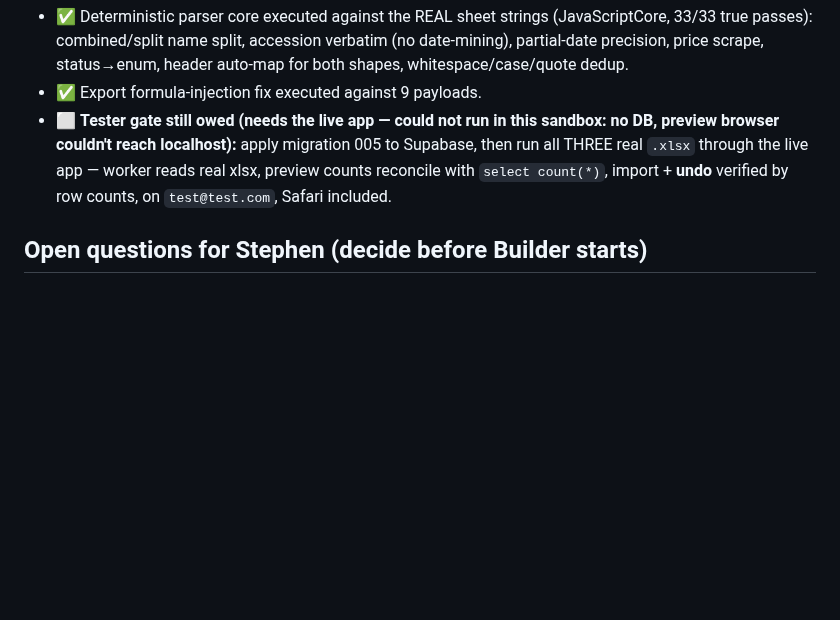
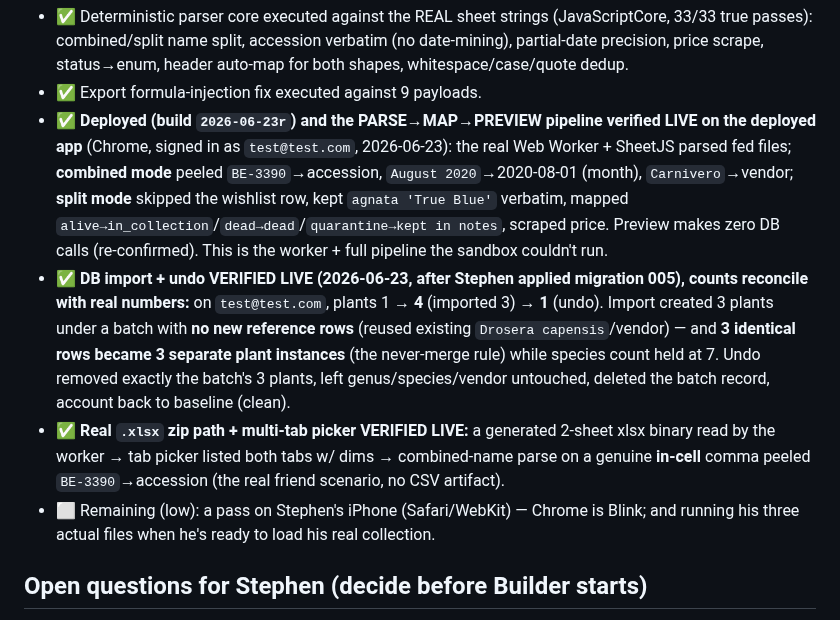
Before and after one commit to stephend7/plant-collector, a Markdown page: docs/spreadsheet-import-plan.md, the part around the change. GitHub-like rendering; blank space fills up the shorter version.

Commit message:
docs: record live verification of spreadsheet import (import + undo pass)
Brain docs catching up to the shipped code (build 2026-06-23r):
- Separated Security pass result (SHIP-WITH-FIXES, all 3 applied).
- End-to-end verification on the live app: parse pipeline (CSV + real .xlsx zip +
  multi-tab picker), both shapes, all transforms; after migration 005, real DB
  import + undo with counts reconciling 1 -> 4 -> 1 (3 identical rows -> 3 instances;
  undo keeps reference rows, account left clean).
- Remaining (low): iPhone/Safari pass + loading the three real files.

Co-Authored-By: Claude Opus 4.8 <noreply@anthropic.com>

```diff
--- a/docs/spreadsheet-import-plan.md
+++ b/docs/spreadsheet-import-plan.md
@@ -284,10 +284,23 @@ unique. **Fixes applied + re-verified in JavaScriptCore:**
   passes): combined/split name split, accession verbatim (no date-mining), partial-date precision,
   price scrape, status→enum, header auto-map for both shapes, whitespace/case/quote dedup.
 - ✅ Export formula-injection fix executed against 9 payloads.
-- ⬜ **Tester gate still owed (needs the live app — could not run in this sandbox: no DB, preview
-  browser couldn't reach localhost):** apply migration 005 to Supabase, then run all THREE real `.xlsx`
-  through the live app — worker reads real xlsx, preview counts reconcile with `select count(*)`,
-  import + **undo** verified by row counts, on `test@test.com`, Safari included.
+- ✅ **Deployed (build `2026-06-23r`) and the PARSE→MAP→PREVIEW pipeline verified LIVE on the
+  deployed app** (Chrome, signed in as `test@test.com`, 2026-06-23): the real Web Worker + SheetJS
+  parsed fed files; **combined mode** peeled `BE-3390`→accession, `August 2020`→2020-08-01 (month),
+  `Carnivero`→vendor; **split mode** skipped the wishlist row, kept `agnata 'True Blue'` verbatim,
+  mapped `alive→in_collection`/`dead→dead`/`quarantine→kept in notes`, scraped price. Preview makes
+  zero DB calls (re-confirmed). This is the worker + full pipeline the sandbox couldn't run.
+- ✅ **DB import + undo VERIFIED LIVE (2026-06-23, after Stephen applied migration 005), counts
+  reconcile with real numbers:** on `test@test.com`, plants 1 → **4** (imported 3) → **1** (undo).
+  Import created 3 plants under a batch with **no new reference rows** (reused existing
+  `Drosera capensis`/vendor) — and **3 identical rows became 3 separate plant instances** (the
+  never-merge rule) while species count held at 7. Undo removed exactly the batch's 3 plants,
+  left genus/species/vendor untouched, deleted the batch record, account back to baseline (clean).
+- ✅ **Real `.xlsx` zip path + multi-tab picker VERIFIED LIVE:** a generated 2-sheet xlsx binary
+  read by the worker → tab picker listed both tabs w/ dims → combined-name parse on a genuine
+  **in-cell** comma peeled `BE-3390`→accession (the real friend scenario, no CSV artifact).
+- ⬜ Remaining (low): a pass on Stephen's iPhone (Safari/WebKit) — Chrome is Blink; and running his
+  three actual files when he's ready to load his real collection.
 
 ## Open questions for Stephen (decide before Builder starts)
 
```
Also changed, not shown: decisions.md (+9 -5 lines).
